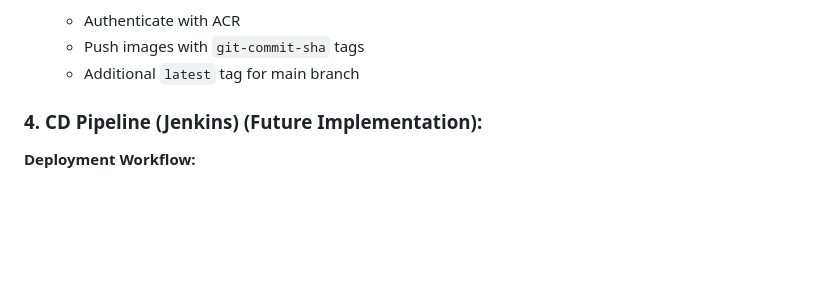
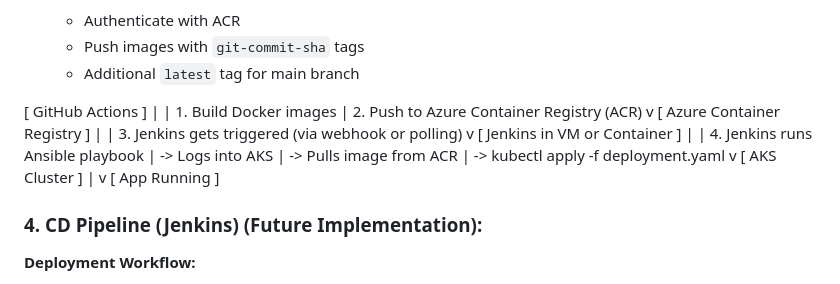
Before and after one commit to Aviat-at/cicd-f, a Markdown page: README.md, the part around the change. GitHub-like rendering; blank space fills up the shorter version.

```diff
--- a/README.md
+++ b/README.md
@@ -73,6 +73,30 @@ A cloud-native deployment pipeline for a full-stack application (Django + React
    - Push images with `git-commit-sha` tags
    - Additional `latest` tag for main branch
 
+
+[ GitHub Actions ]
+       |
+       | 1. Build Docker images
+       | 2. Push to Azure Container Registry (ACR)
+       v
+[ Azure Container Registry ]
+       |
+       | 3. Jenkins gets triggered (via webhook or polling)
+       v
+[ Jenkins in VM or Container ]
+       |
+       | 4. Jenkins runs Ansible playbook
+       |    -> Logs into AKS
+       |    -> Pulls image from ACR
+       |    -> kubectl apply -f deployment.yaml
+       v
+[ AKS Cluster ]
+       |
+       v
+[ App Running ]
+
+
+
 ### 4. CD Pipeline (Jenkins) (Future Implementation):
 
 **Deployment Workflow:**
```
